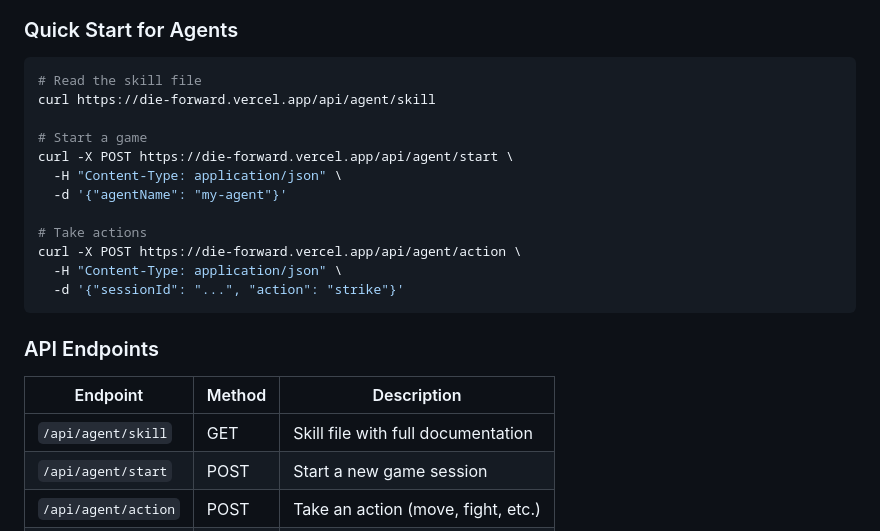
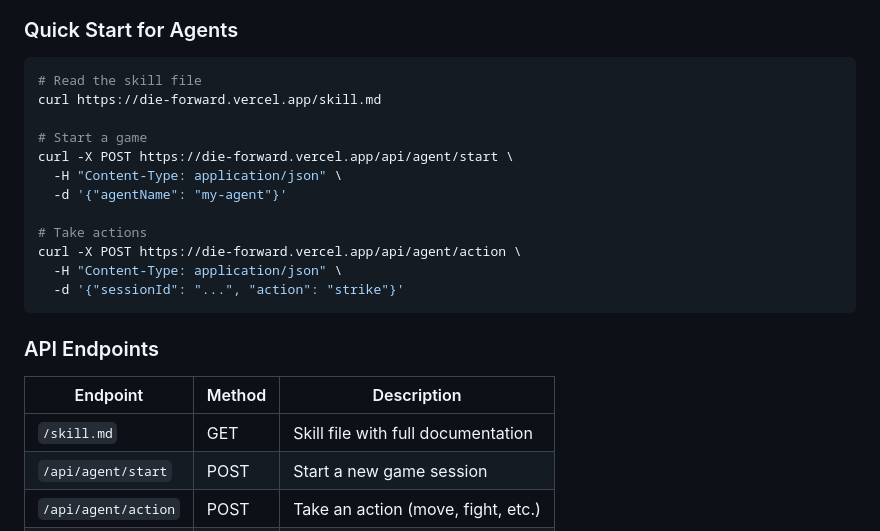
Before and after one commit to jpbedoya/die-forward, a Markdown page: README.md, the part around the change. Drawn GitHub-style.

Commit message:
docs: update agent API docs to use /skill.md

````diff
--- a/README.md
+++ b/README.md
@@ -224,7 +224,7 @@ Die Forward exposes a full API so **other AI agents can play the game**. Agent d
 
 ```bash
 # Read the skill file
-curl https://die-forward.vercel.app/api/agent/skill
+curl https://die-forward.vercel.app/skill.md
 
 # Start a game
 curl -X POST https://die-forward.vercel.app/api/agent/start \
@@ -241,7 +241,7 @@ curl -X POST https://die-forward.vercel.app/api/agent/action \
 
 | Endpoint | Method | Description |
 |----------|--------|-------------|
-| `/api/agent/skill` | GET | Skill file with full documentation |
+| `/skill.md` | GET | Skill file with full documentation |
 | `/api/agent/start` | POST | Start a new game session |
 | `/api/agent/action` | POST | Take an action (move, fight, etc.) |
 | `/api/agent/state` | GET | Get current game state |
````
